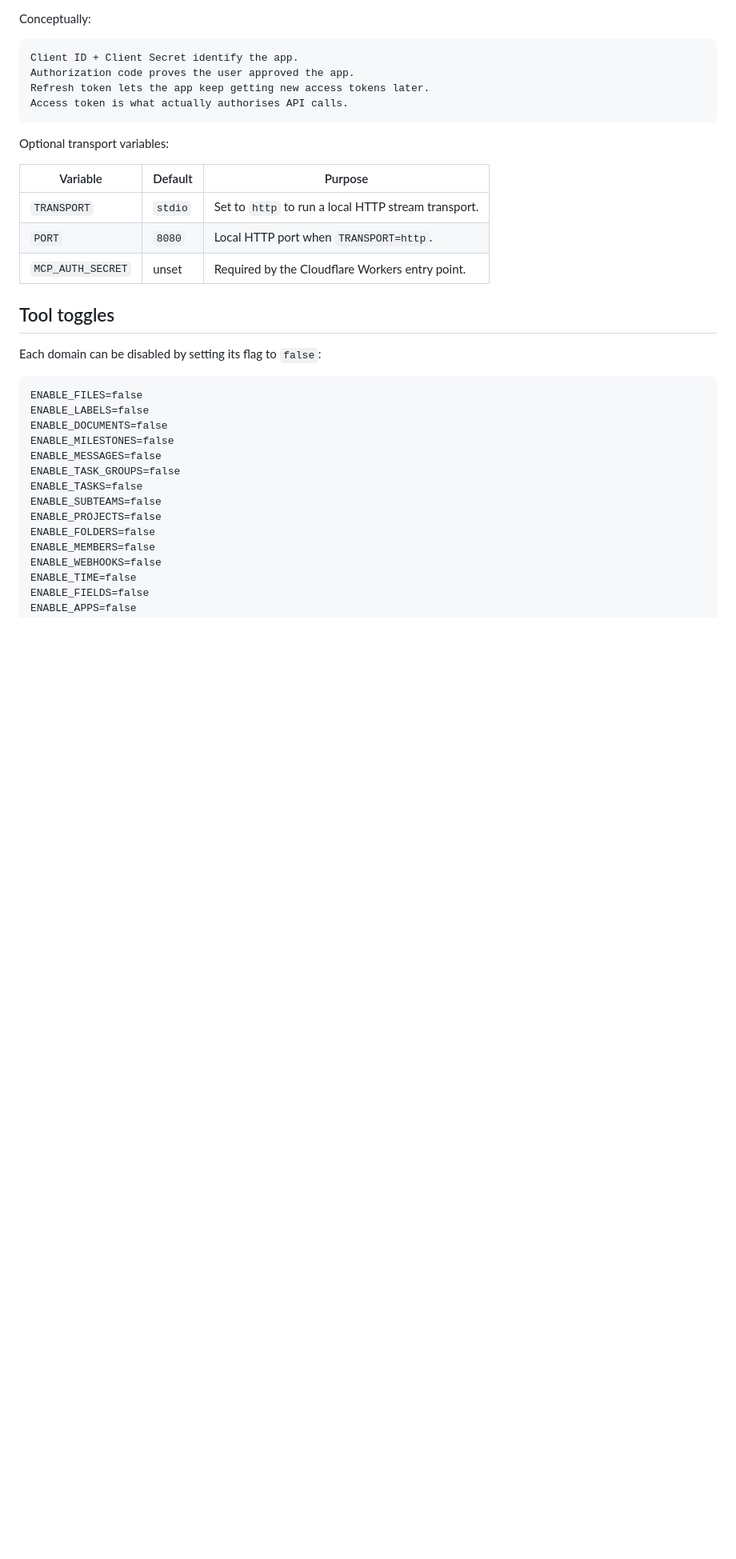
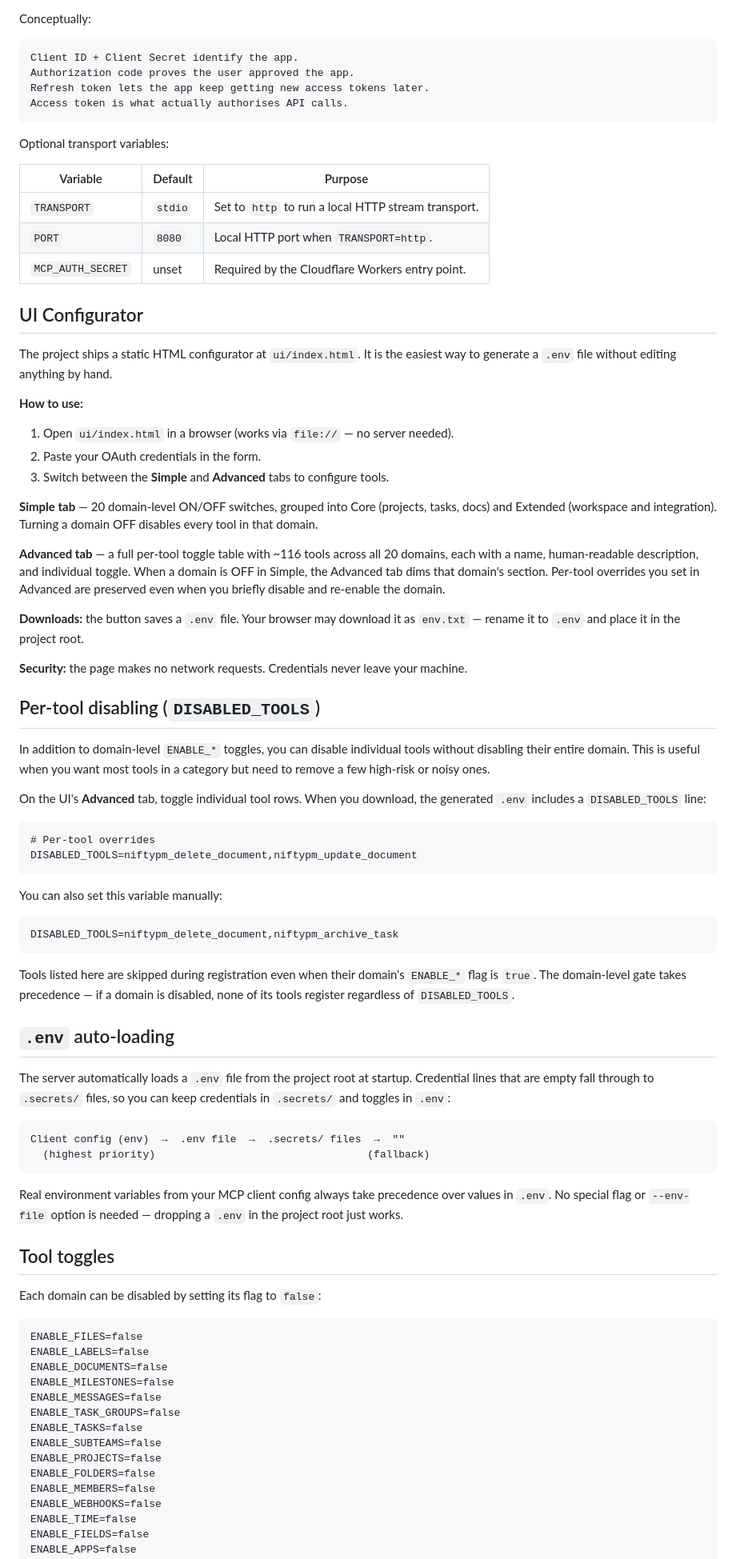
Before and after one commit to cmdaltctr/niftypm-mcp, a Markdown page: docs/guides/configuration.md, the part around the change. Shown at 80% size. Drawn GitHub-style; blank space fills up the shorter version.

Commit message:
docs(config): document UI configurator tabs and per-tool disabling
Add comprehensive documentation for the static HTML configurator:
- Simple tab with 20 domain-level toggles
- Advanced tab with per-tool granular control
- DISABLED_TOOLS environment variable for individual tool overrides
- .env auto-loading behavior and precedence rules

Updated README.md with brief overview and docs/guides/configuration.md
with detailed usage instructions.

````diff
--- a/docs/guides/configuration.md
+++ b/docs/guides/configuration.md
@@ -93,6 +93,72 @@ Optional transport variables:
 | `TRANSPORT` | `stdio` | Set to `http` to run a local HTTP stream transport. |
 | `PORT` | `8080` | Local HTTP port when `TRANSPORT=http`. |
 | `MCP_AUTH_SECRET` | unset | Required by the Cloudflare Workers entry point. |
+
+## UI Configurator
+
+The project ships a static HTML configurator at `ui/index.html`. It is the
+easiest way to generate a `.env` file without editing anything by hand.
+
+**How to use:**
+1. Open `ui/index.html` in a browser (works via `file://` — no server needed).
+2. Paste your OAuth credentials in the form.
+3. Switch between the **Simple** and **Advanced** tabs to configure tools.
+
+**Simple tab** — 20 domain-level ON/OFF switches, grouped into Core
+(projects, tasks, docs) and Extended (workspace and integration). Turning a
+domain OFF disables every tool in that domain.
+
+**Advanced tab** — a full per-tool toggle table with ~116 tools across all 20
+domains, each with a name, human-readable description, and individual toggle.
+When a domain is OFF in Simple, the Advanced tab dims that domain's section.
+Per-tool overrides you set in Advanced are preserved even when you briefly
+disable and re-enable the domain.
+
+**Downloads:** the button saves a `.env` file. Your browser may download it
+as `env.txt` — rename it to `.env` and place it in the project root.
+
+**Security:** the page makes no network requests. Credentials never leave
+your machine.
+
+## Per-tool disabling (`DISABLED_TOOLS`)
+
+In addition to domain-level `ENABLE_*` toggles, you can disable individual
+tools without disabling their entire domain. This is useful when you want
+most tools in a category but need to remove a few high-risk or noisy ones.
+
+On the UI's **Advanced** tab, toggle individual tool rows. When you download,
+the generated `.env` includes a `DISABLED_TOOLS` line:
+
+```dotenv
+# Per-tool overrides
+DISABLED_TOOLS=niftypm_delete_document,niftypm_update_document
+```
+
+You can also set this variable manually:
+
+```dotenv
+DISABLED_TOOLS=niftypm_delete_document,niftypm_archive_task
+```
+
+Tools listed here are skipped during registration even when their domain's
+`ENABLE_*` flag is `true`. The domain-level gate takes precedence — if a
+domain is disabled, none of its tools register regardless of
+`DISABLED_TOOLS`.
+
+## `.env` auto-loading
+
+The server automatically loads a `.env` file from the project root at
+startup. Credential lines that are empty fall through to `.secrets/` files,
+so you can keep credentials in `.secrets/` and toggles in `.env`:
+
+```
+Client config (env)  →  .env file  →  .secrets/ files  →  ""
+  (highest priority)                                  (fallback)
+```
+
+Real environment variables from your MCP client config always take
+precedence over values in `.env`. No special flag or `--env-file` option is
+needed — dropping a `.env` in the project root just works.
 
 ## Tool toggles
 Each domain can be disabled by setting its flag to `false`:
````
Also changed, not shown: README.md (+9 -3 lines).
